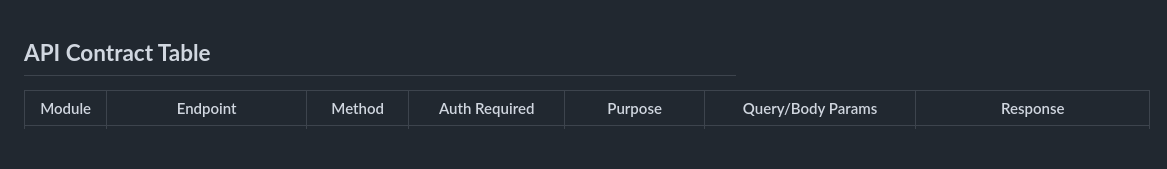
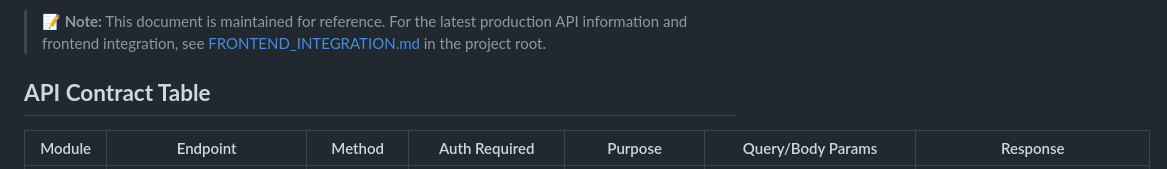
Before and after one commit to asifulshiam/bus_agentub, a Markdown page: docs/api_contract.md, the part around the change. Drawn GitHub-style; blank space fills up the shorter version.

```diff
--- a/docs/api_contract.md
+++ b/docs/api_contract.md
@@ -1,3 +1,5 @@
+> **📝 Note:** This document is maintained for reference. For the latest production API information and frontend integration, see [FRONTEND_INTEGRATION.md](../FRONTEND_INTEGRATION.md) in the project root.
+
 ## **API Contract Table**
 
 | Module | Endpoint | Method | Auth Required | Purpose | Query/Body Params | Response |
```
Also changed, not shown: docs/db_api_mapping.md (+2 -0 lines), docs/db_schema.md (+2 -0 lines).
